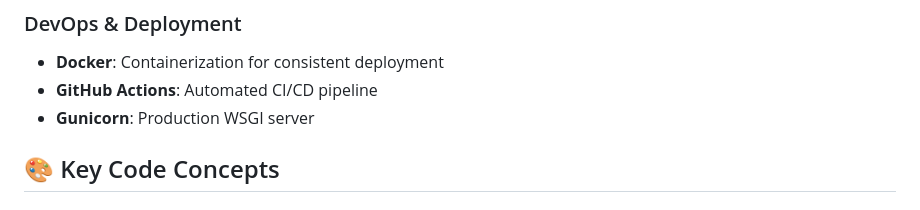
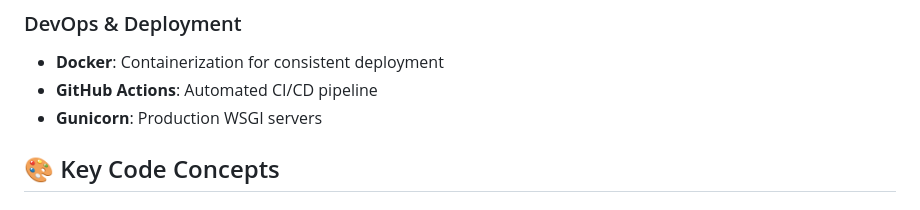
Before and after one commit to dhruvsh1997/Subscription-Renewal-Reminders, a Markdown page: README.MD, the part around the change. Drawn GitHub-style.

```diff
--- a/README.MD
+++ b/README.MD
@@ -250,7 +250,7 @@ SubscriptionRenewalReminders/
 ### DevOps & Deployment
 - **Docker**: Containerization for consistent deployment
 - **GitHub Actions**: Automated CI/CD pipeline
-- **Gunicorn**: Production WSGI server
+- **Gunicorn**: Production WSGI servers
 
 ## 🎨 Key Code Concepts
 
```
